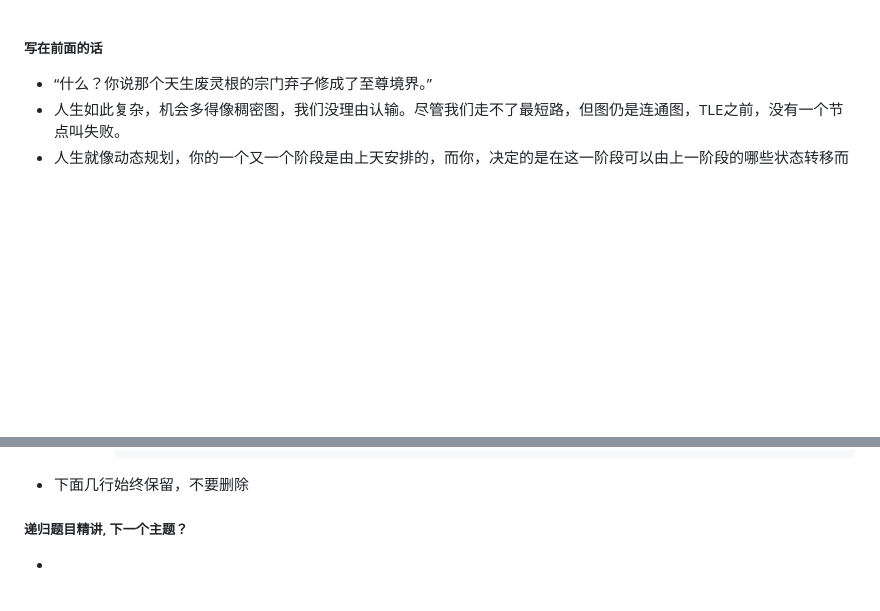
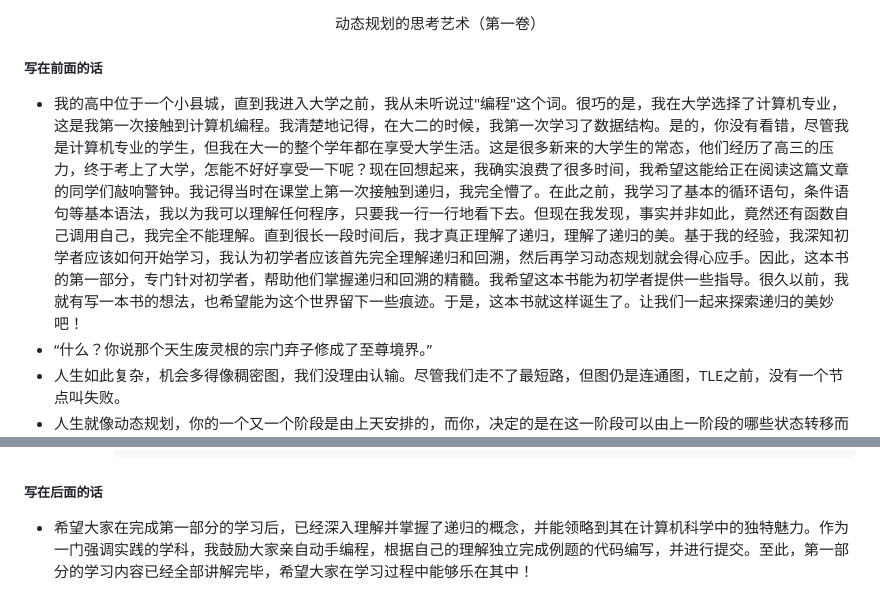
Before and after one commit to OFShare/DP-Book, a Markdown page: src/book.md, 2 parts joined by grey strips. Rendered like a GitHub page; blank space fills up the shorter version.

Commit message:
Part I, done

````diff
--- a/src/book.md
+++ b/src/book.md
@@ -1,5 +1,10 @@
+<div align=center >
+  <font face="黑体" size=7>动态规划的思考艺术（第一卷）</font>
+ </div>
+
 ##### 写在前面的话
 
+- 我的高中位于一个小县城，直到我进入大学之前，我从未听说过"编程"这个词。很巧的是，我在大学选择了计算机专业，这是我第一次接触到计算机编程。我清楚地记得，在大二的时候，我第一次学习了数据结构。是的，你没有看错，尽管我是计算机专业的学生，但我在大一的整个学年都在享受大学生活。这是很多新来的大学生的常态，他们经历了高三的压力，终于考上了大学，怎能不好好享受一下呢？现在回想起来，我确实浪费了很多时间，我希望这能给正在阅读这篇文章的同学们敲响警钟。我记得当时在课堂上第一次接触到递归，我完全懵了。在此之前，我学习了基本的循环语句，条件语句等基本语法，我以为我可以理解任何程序，只要我一行一行地看下去。但现在我发现，事实并非如此，竟然还有函数自己调用自己，我完全不能理解。直到很长一段时间后，我才真正理解了递归，理解了递归的美。基于我的经验，我深知初学者应该如何开始学习，我认为初学者应该首先完全理解递归和回溯，然后再学习动态规划就会得心应手。因此，这本书的第一部分，专门针对初学者，帮助他们掌握递归和回溯的精髓。我希望这本书能为初学者提供一些指导。很久以前，我就有写一本书的想法，也希望能为这个世界留下一些痕迹。于是，这本书就这样诞生了。让我们一起来探索递归的美妙吧！
 - “什么？你说那个天生废灵根的宗门弃子修成了至尊境界。”
 - 人生如此复杂，机会多得像稠密图，我们没理由认输。尽管我们走不了最短路，但图仍是连通图，TLE之前，没有一个节点叫失败。
 - 人生就像动态规划，你的一个又一个阶段是由上天安排的，而你，决定的是在这一阶段可以由上一阶段的哪些状态转移而来。越勤奋，越幸运，并不代表这一次你决策的方向有多么优秀，却代表着现在的这一个状态能够续写多少可能的结果。
@@ -2174,8 +2179,6 @@
             };
             ```
 
-- 下面几行始终保留，不要删除
-
-##### 递归题目精讲, 下一个主题？
-
--
+##### 写在后面的话
+
+- 希望大家在完成第一部分的学习后，已经深入理解并掌握了递归的概念，并能领略到其在计算机科学中的独特魅力。作为一门强调实践的学科，我鼓励大家亲自动手编程，根据自己的理解独立完成例题的代码编写，并进行提交。至此，第一部分的学习内容已经全部讲解完毕，希望大家在学习过程中能够乐在其中！
````
